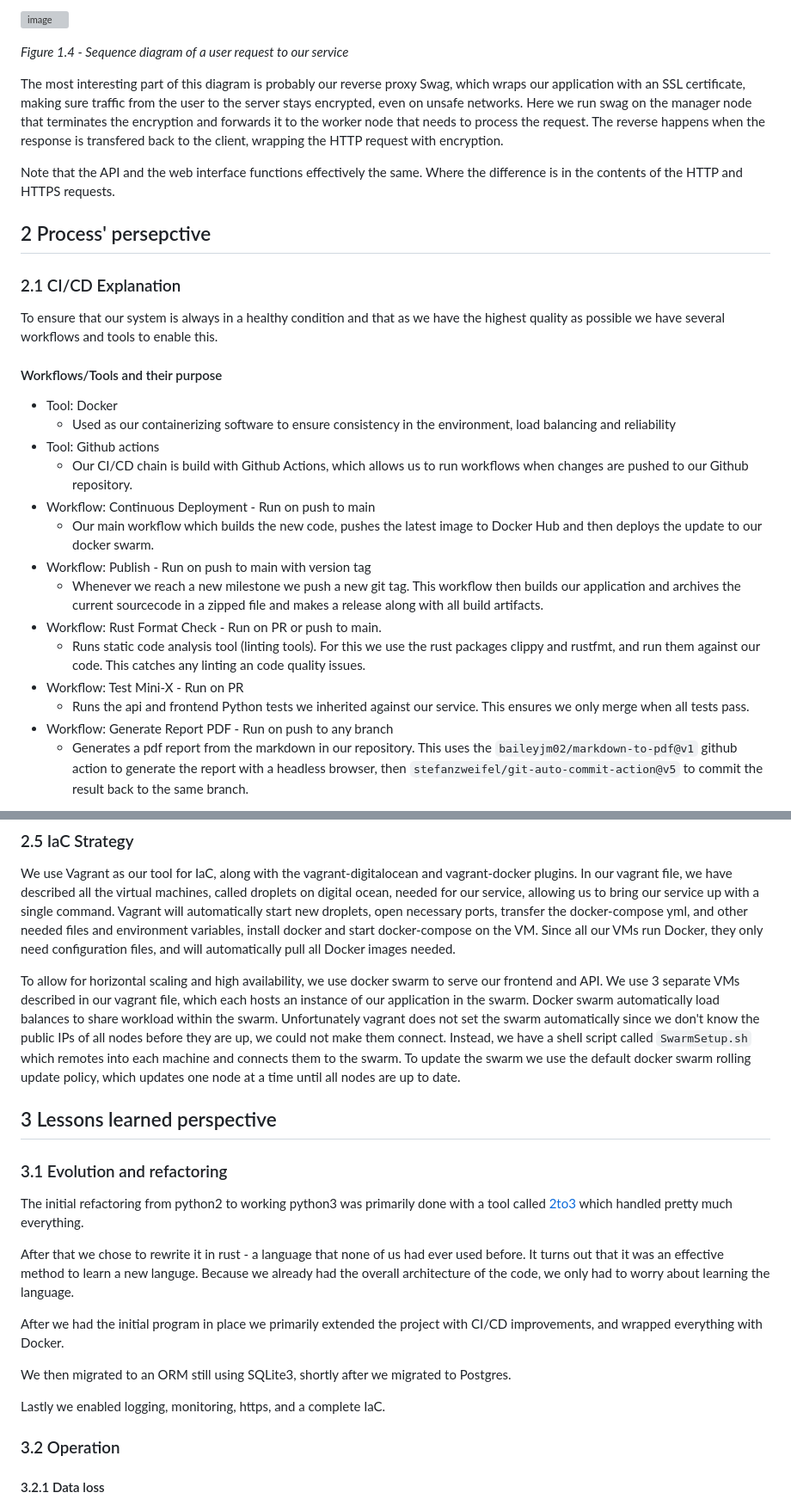
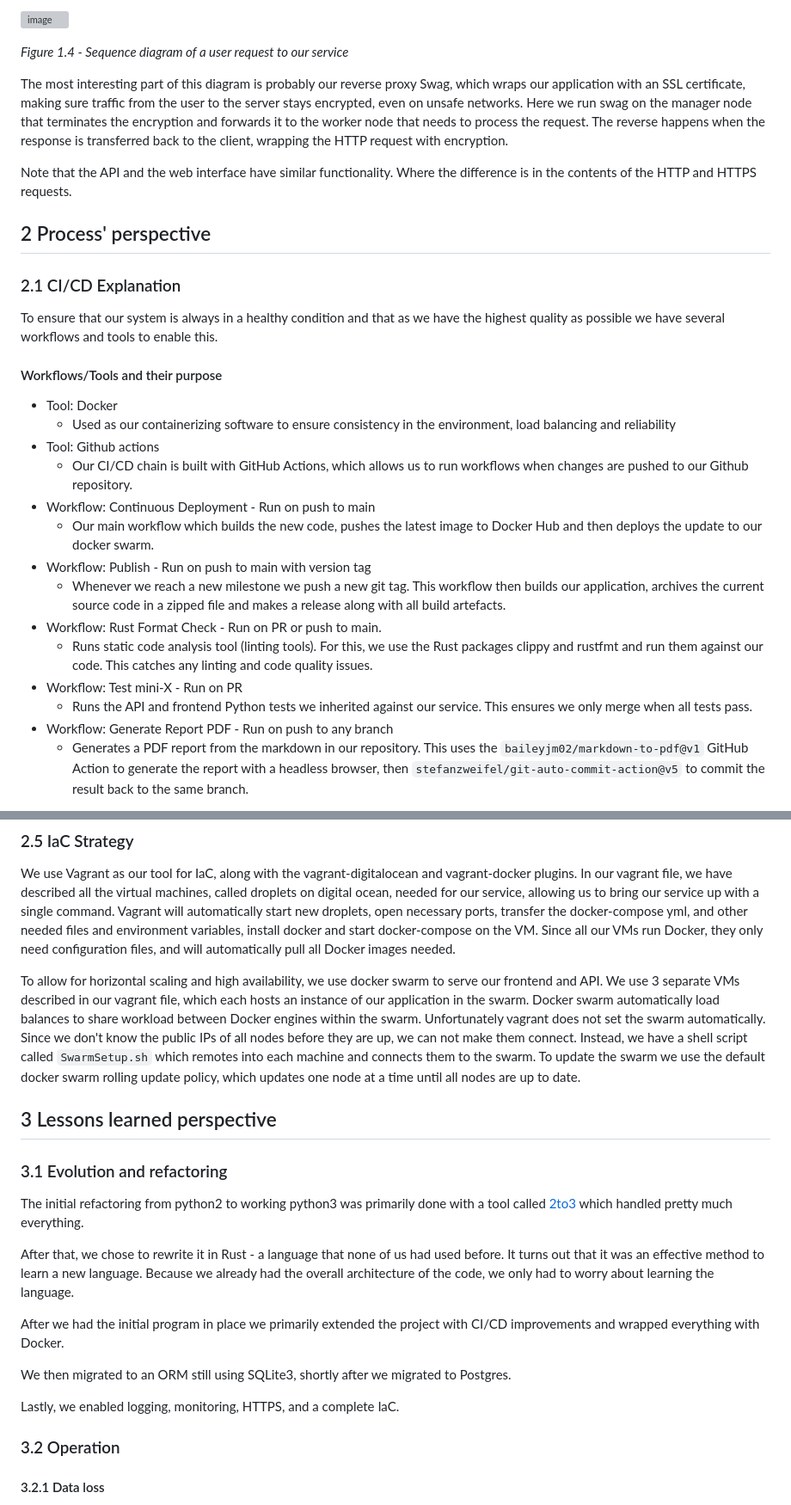
Before and after one commit to sumrdev/mini-x, a Markdown page: report/report.md, 2 parts joined by grey strips. Shown at 86% size. Rendered like a GitHub page; grey boxes are pictures that could not be loaded.

```diff
--- a/report/report.md
+++ b/report/report.md
@@ -70,12 +70,12 @@ This is a sequence diagram of a client requesting a ressource and its complete j
 
 *Figure 1.4 - Sequence diagram of a user request to our service*
 
-The most interesting part of this diagram is probably our reverse proxy Swag, which wraps our application with an SSL certificate, making sure traffic from the user to the server stays encrypted, even on unsafe networks. Here we run swag on the manager node that terminates the encryption and forwards it to the worker node that needs to process the request. The reverse happens when the response is transfered back to the client, wrapping the HTTP request with encryption.
+The most interesting part of this diagram is probably our reverse proxy Swag, which wraps our application with an SSL certificate, making sure traffic from the user to the server stays encrypted, even on unsafe networks. Here we run swag on the manager node that terminates the encryption and forwards it to the worker node that needs to process the request. The reverse happens when the response is transferred back to the client, wrapping the HTTP request with encryption.
 
-Note that the API and the web interface functions effectively the same. Where the difference is in the contents of the HTTP and HTTPS requests.
+Note that the API and the web interface have similar functionality. Where the difference is in the contents of the HTTP and HTTPS requests.
 
 
-## 2 Process' persepctive
+## 2 Process' perspective
 
 ### 2.1 CI/CD Explanation
 
@@ -85,15 +85,15 @@ To ensure that our system is always in a healthy condition and that as we have t
 - Tool: Docker
     - Used as our containerizing software to ensure consistency in the environment, load balancing and reliability
 - Tool: Github actions
-    - Our CI/CD chain is build with Github Actions, which allows us to run workflows when changes are pushed to our Github repository.
+    - Our CI/CD chain is built with GitHub Actions, which allows us to run workflows when changes are pushed to our Github repository.
 - Workflow: Continuous Deployment - Run on push to main
     - Our main workflow which builds the new code, pushes the latest image to Docker Hub and then deploys the update to our docker swarm.
 - Workflow: Publish - Run on push to main with version tag
-    - Whenever we reach a new milestone we push a new git tag. This workflow then builds our application and archives the current sourcecode in a zipped file and makes a release along with all build artifacts.
+    - Whenever we reach a new milestone we push a new git tag. This workflow then builds our application, archives the current source code in a zipped file and makes a release along with all build artefacts.
 - Workflow: Rust Format Check - Run on PR or push to main.
-    - Runs static code analysis tool (linting tools). For this we use the rust packages clippy and rustfmt, and run them against our code. This catches any linting an code quality issues.
-- Workflow: Test Mini-X - Run on PR
-    - Runs the api and frontend Python tests we inherited against our service. This ensures we only merge when all tests pass.
+    - Runs static code analysis tool (linting tools). For this, we use the Rust packages clippy and rustfmt and run them against our code. This catches any linting and code quality issues.
+- Workflow: Test mini-X - Run on PR
+    - Runs the API and frontend Python tests we inherited against our service. This ensures we only merge when all tests pass.
 - Workflow: Generate Report PDF - Run on push to any branch
-    - Generates a pdf report from the markdown in our repository. This uses the `baileyjm02/markdown-to-pdf@v1` github action to generate the report with a headless browser, then `stefanzweifel/git-auto-commit-action@v5` to commit the result back to the same branch.
+    - Generates a PDF report from the markdown in our repository. This uses the `baileyjm02/markdown-to-pdf@v1` GitHub Action to generate the report with a headless browser, then `stefanzweifel/git-auto-commit-action@v5` to commit the result back to the same branch.
 
@@ -146,7 +144,7 @@ We did not find anything particularly interesting from the pentest except that i
 ### 2.5 IaC Strategy
 We use Vagrant as our tool for IaC, along with the vagrant-digitalocean and vagrant-docker plugins. In our vagrant file, we have described all the virtual machines, called droplets on digital ocean, needed for our service, allowing us to bring our service up with a single command. Vagrant will automatically start new droplets, open necessary ports, transfer the docker-compose yml, and other needed files and environment variables, install docker and start docker-compose on the VM. Since all our VMs run Docker, they only need configuration files, and will automatically pull all Docker images needed.
 
-To allow for horizontal scaling and high availability, we use docker swarm to serve our frontend and API. We use 3 separate VMs described in our vagrant file, which each hosts an instance of our application in the swarm. Docker swarm automatically load balances to share workload within the swarm. Unfortunately vagrant does not set the swarm automatically since we don't know the public IPs of all nodes before they are up, we could not make them connect. Instead, we have a shell script called `SwarmSetup.sh` which remotes into each machine and connects them to the swarm. To update the swarm we use the default docker swarm rolling update policy, which updates one node at a time until all nodes are up to date.
+To allow for horizontal scaling and high availability, we use docker swarm to serve our frontend and API. We use 3 separate VMs described in our vagrant file, which each hosts an instance of our application in the swarm. Docker swarm automatically load balances to share workload between Docker engines within the swarm. Unfortunately vagrant does not set the swarm automatically. Since we don't know the public IPs of all nodes before they are up, we can not make them connect. Instead, we have a shell script called `SwarmSetup.sh` which remotes into each machine and connects them to the swarm. To update the swarm we use the default docker swarm rolling update policy, which updates one node at a time until all nodes are up to date.
 
 
 ## 3 Lessons learned perspective
@@ -154,13 +152,13 @@ To allow for horizontal scaling and high availability, we use docker swarm to se
 ### 3.1 Evolution and refactoring
 The initial refactoring from python2 to working python3 was primarily done with a tool called [2to3](https://docs.python.org/3/library/2to3.html) which handled pretty much everything.
 
-After that we chose to rewrite it in rust - a language that none of us had ever used before. It turns out that it was an effective method to learn a new languge. Because we already had the overall architecture of the code, we only had to worry about learning the language.
+After that, we chose to rewrite it in Rust - a language that none of us had used before. It turns out that it was an effective method to learn a new language. Because we already had the overall architecture of the code, we only had to worry about learning the language.
 
-After we had the initial program in place we primarily extended the project with CI/CD improvements, and wrapped everything with Docker.
+After we had the initial program in place we primarily extended the project with CI/CD improvements and wrapped everything with Docker.
 
 We then migrated to an ORM still using SQLite3, shortly after we migrated to Postgres.
 
-Lastly we enabled logging, monitoring, https, and a complete IaC.
+Lastly, we enabled logging, monitoring, HTTPS, and a complete IaC.
 
 ### 3.2 Operation
 
```
Also changed, not shown: other parts of report/report.md (+42 -44 lines).
